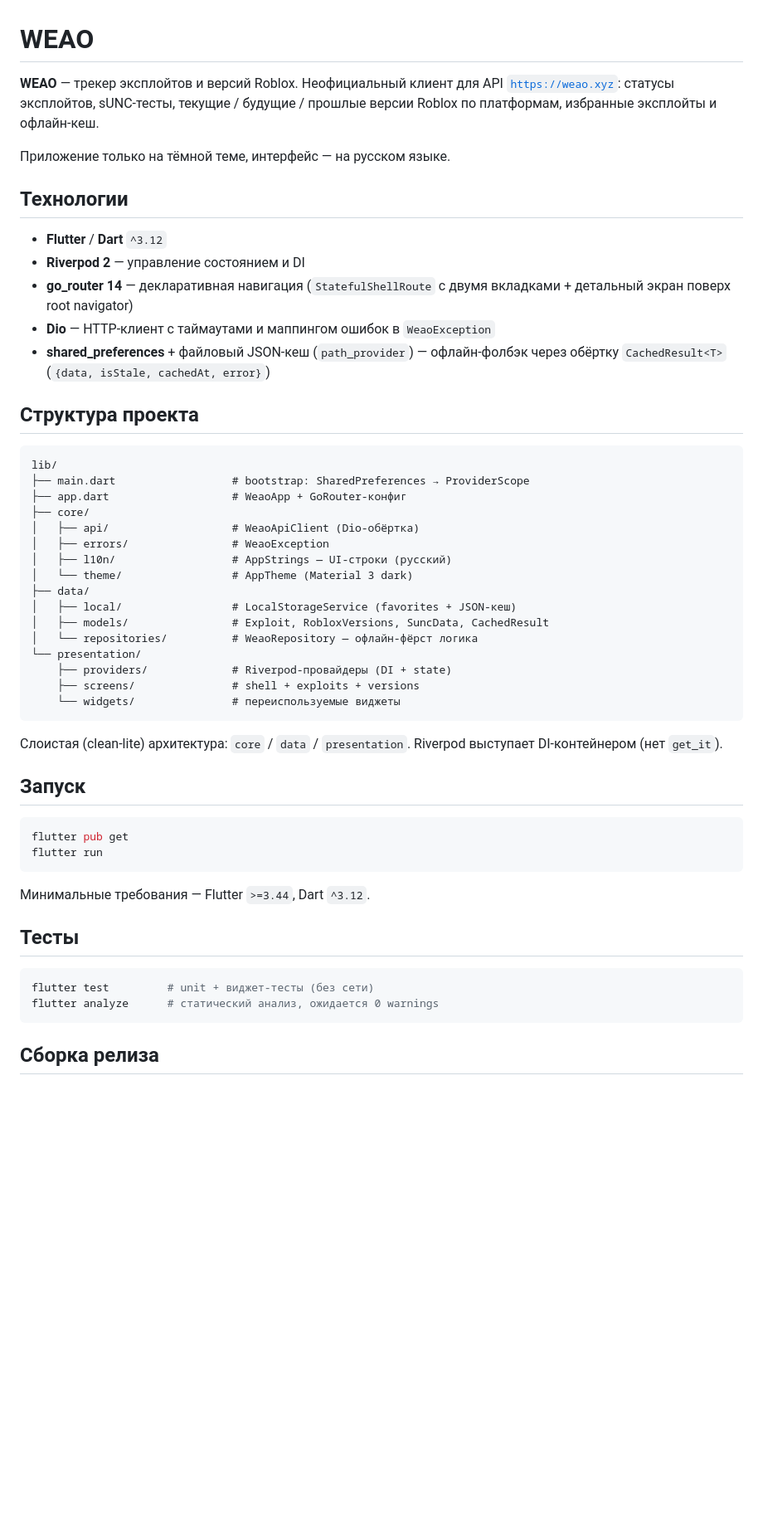
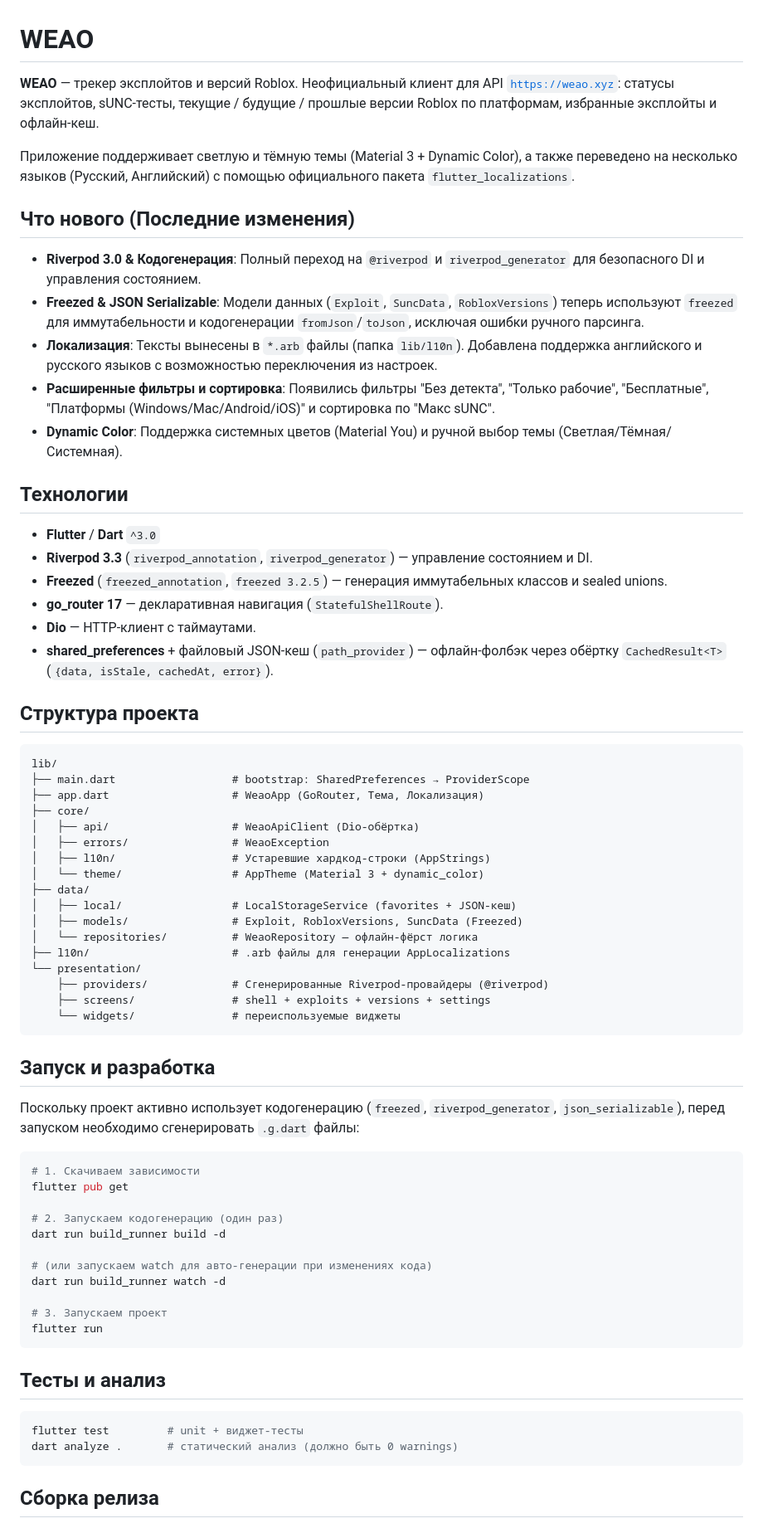
Before and after one commit to Flatron1337/weao, a Markdown page: README.md, the part around one of its changes. Shown at 83% size. GitHub-like rendering; blank space fills up the shorter version.

Commit message:
docs: update project documentation in README.md

````diff
--- a/README.md
+++ b/README.md
@@ -1,59 +1,71 @@
 # WEAO
 
-**WEAO** — трекер эксплойтов и версий Roblox. Неофициальный клиент для API
-[`https://weao.xyz`](https://weao.xyz): статусы эксплойтов, sUNC-тесты, текущие /
-будущие / прошлые версии Roblox по платформам, избранные эксплойты и офлайн-кеш.
+**WEAO** — трекер эксплойтов и версий Roblox. Неофициальный клиент для API [`https://weao.xyz`](https://weao.xyz): статусы эксплойтов, sUNC-тесты, текущие / будущие / прошлые версии Roblox по платформам, избранные эксплойты и офлайн-кеш.
 
-Приложение только на тёмной теме, интерфейс — на русском языке.
+Приложение поддерживает светлую и тёмную темы (Material 3 + Dynamic Color), а также переведено на несколько языков (Русский, Английский) с помощью официального пакета `flutter_localizations`.
+
+## Что нового (Последние изменения)
+
+- **Riverpod 3.0 & Кодогенерация**: Полный переход на `@riverpod` и `riverpod_generator` для безопасного DI и управления состоянием.
+- **Freezed & JSON Serializable**: Модели данных (`Exploit`, `SuncData`, `RobloxVersions`) теперь используют `freezed` для иммутабельности и кодогенерации `fromJson`/`toJson`, исключая ошибки ручного парсинга.
+- **Локализация**: Тексты вынесены в `*.arb` файлы (папка `lib/l10n`). Добавлена поддержка английского и русского языков с возможностью переключения из настроек.
+- **Расширенные фильтры и сортировка**: Появились фильтры "Без детекта", "Только рабочие", "Бесплатные", "Платформы (Windows/Mac/Android/iOS)" и сортировка по "Макс sUNC".
+- **Dynamic Color**: Поддержка системных цветов (Material You) и ручной выбор темы (Светлая/Тёмная/Системная).
 
 ## Технологии
 
-- **Flutter** / **Dart** `^3.12`
-- **Riverpod 2** — управление состоянием и DI
-- **go_router 14** — декларативная навигация (`StatefulShellRoute` с двумя
-  вкладками + детальный экран поверх root navigator)
-- **Dio** — HTTP-клиент с таймаутами и маппингом ошибок в `WeaoException`
-- **shared_preferences** + файловый JSON-кеш (`path_provider`) — офлайн-фолбэк
-  через обёртку `CachedResult<T>` (`{data, isStale, cachedAt, error}`)
+- **Flutter** / **Dart** `^3.0`
+- **Riverpod 3.3** (`riverpod_annotation`, `riverpod_generator`) — управление состоянием и DI.
+- **Freezed** (`freezed_annotation`, `freezed 3.2.5`) — генерация иммутабельных классов и sealed unions.
+- **go_router 17** — декларативная навигация (`StatefulShellRoute`).
+- **Dio** — HTTP-клиент с таймаутами.
+- **shared_preferences** + файловый JSON-кеш (`path_provider`) — офлайн-фолбэк через обёртку `CachedResult<T>` (`{data, isStale, cachedAt, error}`).
 
 ## Структура проекта
 
 ```
 lib/
 ├── main.dart                  # bootstrap: SharedPreferences → ProviderScope
-├── app.dart                   # WeaoApp + GoRouter-конфиг
+├── app.dart                   # WeaoApp (GoRouter, Тема, Локализация)
 ├── core/
 │   ├── api/                   # WeaoApiClient (Dio-обёртка)
 │   ├── errors/                # WeaoException
-│   ├── l10n/                  # AppStrings — UI-строки (русский)
-│   └── theme/                 # AppTheme (Material 3 dark)
+│   ├── l10n/                  # Устаревшие хардкод-строки (AppStrings)
+│   └── theme/                 # AppTheme (Material 3 + dynamic_color)
 ├── data/
 │   ├── local/                 # LocalStorageService (favorites + JSON-кеш)
-│   ├── models/                # Exploit, RobloxVersions, SuncData, CachedResult
+│   ├── models/                # Exploit, RobloxVersions, SuncData (Freezed)
 │   └── repositories/          # WeaoRepository — офлайн-фёрст логика
+├── l10n/                      # .arb файлы для генерации AppLocalizations
 └── presentation/
-    ├── providers/             # Riverpod-провайдеры (DI + state)
-    ├── screens/               # shell + exploits + versions
+    ├── providers/             # Сгенерированные Riverpod-провайдеры (@riverpod)
+    ├── screens/               # shell + exploits + versions + settings
     └── widgets/               # переиспользуемые виджеты
 ```
 
-Слоистая (clean-lite) архитектура: `core` / `data` / `presentation`. Riverpod
-выступает DI-контейнером (нет `get_it`).
+## Запуск и разработка
 
-## Запуск
+Поскольку проект активно использует кодогенерацию (`freezed`, `riverpod_generator`, `json_serializable`), перед запуском необходимо сгенерировать `.g.dart` файлы:
 
 ```bash
+# 1. Скачиваем зависимости
 flutter pub get
+
+# 2. Запускаем кодогенерацию (один раз)
+dart run build_runner build -d
+
+# (или запускаем watch для авто-генерации при изменениях кода)
+dart run build_runner watch -d
+
+# 3. Запускаем проект
 flutter run
 ```
 
-Минимальные требования — Flutter `>=3.44`, Dart `^3.12`.
-
-## Тесты
+## Тесты и анализ
 
 ```bash
-flutter test         # unit + виджет-тесты (без сети)
-flutter analyze      # статический анализ, ожидается 0 warnings
+flutter test         # unit + виджет-тесты
+dart analyze .       # статический анализ (должно быть 0 warnings)
 ```
 
 ## Сборка релиза
````
Also changed, not shown: other parts of README.md (+1 -25 lines).
